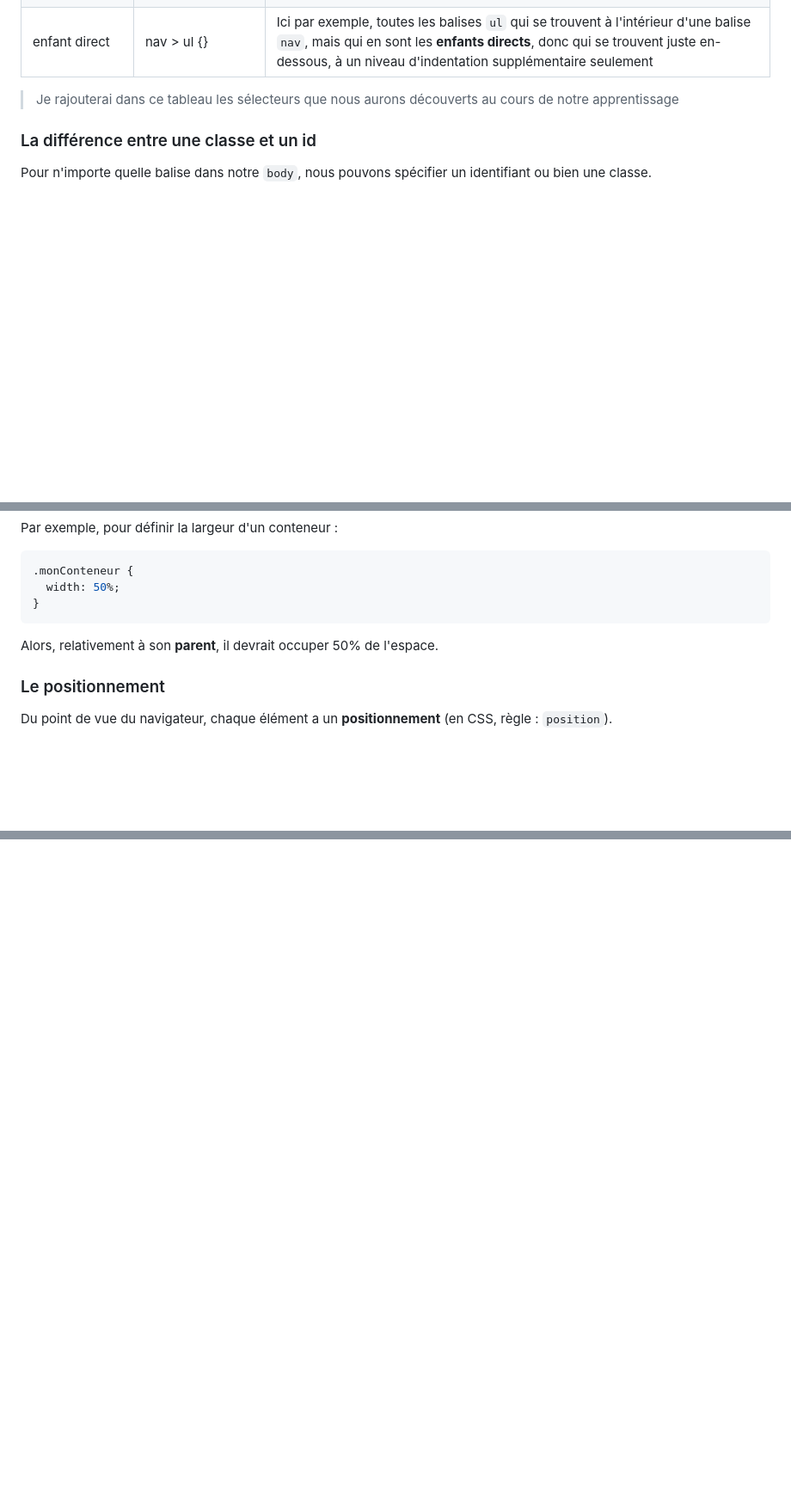
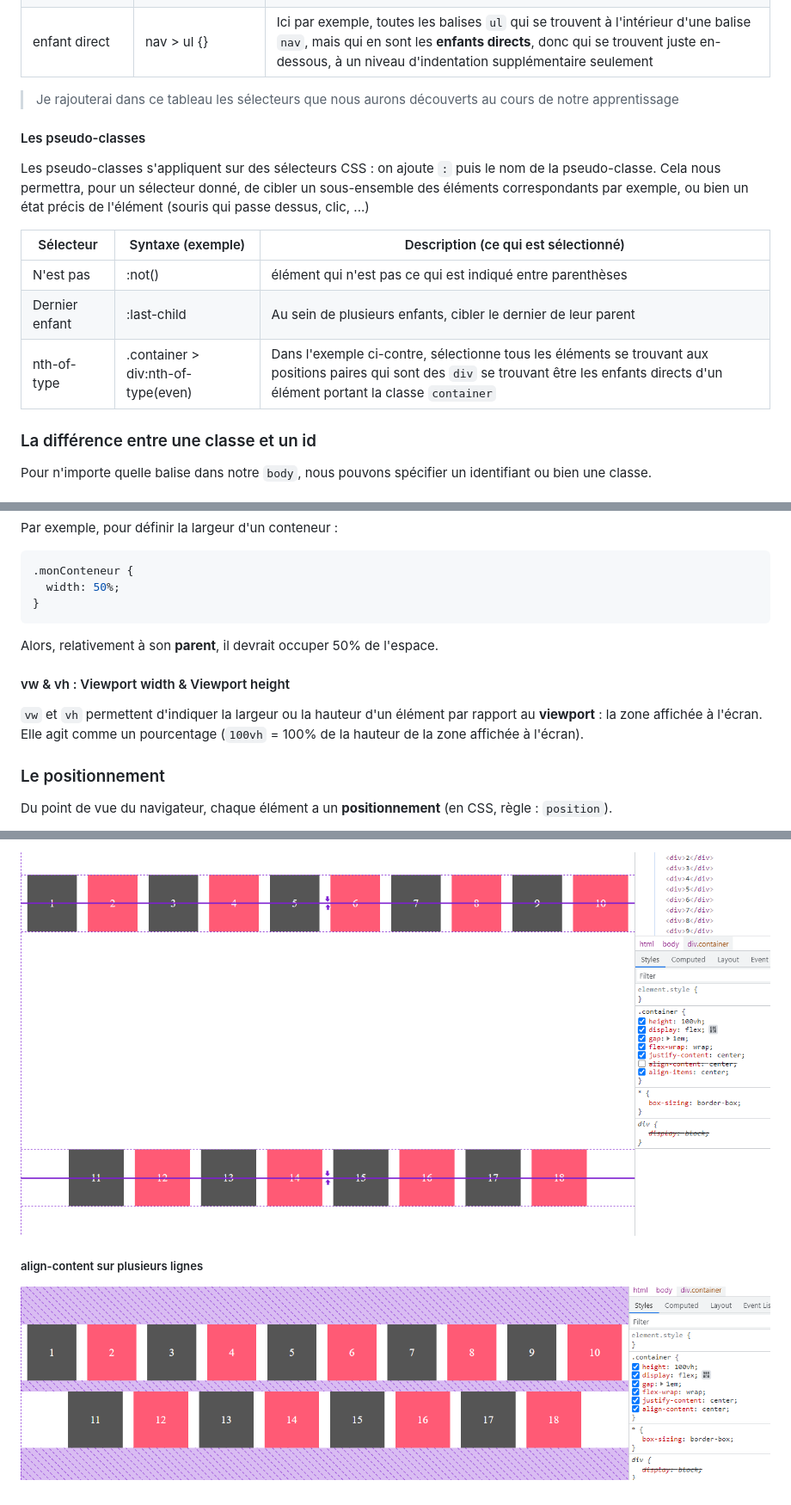
Before and after one commit to ld-web/studi-html-css, a Markdown page: README.md, 3 parts joined by grey strips. Shown: that part at 86% size. Rendered like a GitHub page; pictures changed too: img/flex_multi_line_align_content_center.png (added), img/flex_multi_line_align_items_center.png (added); blank space fills up the shorter version.

```diff
--- a/README.md
+++ b/README.md
@@ -519,6 +519,16 @@ Pour chacun des éléments correspondants, le navigateur appliquera l'ensemble d
 
 > Je rajouterai dans ce tableau les sélecteurs que nous aurons découverts au cours de notre apprentissage
 
+#### Les pseudo-classes
+
+Les pseudo-classes s'appliquent sur des sélecteurs CSS : on ajoute `:` puis le nom de la pseudo-classe. Cela nous permettra, pour un sélecteur donné, de cibler un sous-ensemble des éléments correspondants par exemple, ou bien un état précis de l'élément (souris qui passe dessus, clic, ...)
+
+|Sélecteur|Syntaxe (exemple)|Description (ce qui est sélectionné)|
+|---|---|---|
+|N'est pas| :not() | élément qui n'est pas ce qui est indiqué entre parenthèses|
+|Dernier enfant| :last-child| Au sein de plusieurs enfants, cibler le dernier de leur parent|
+|nth-of-type|.container > div:nth-of-type(even)| Dans l'exemple ci-contre, sélectionne tous les éléments se trouvant aux positions paires qui sont des `div` se trouvant être les enfants directs d'un élément portant la classe `container`|
+
 ### La différence entre une classe et un id
 
 Pour n'importe quelle balise dans notre `body`, nous pouvons spécifier un identifiant ou bien une classe.
@@ -689,6 +699,10 @@ Par exemple, pour définir la largeur d'un conteneur :
 
 Alors, relativement à son **parent**, il devrait occuper 50% de l'espace.
 
+#### vw & vh : Viewport width & Viewport height
+
+`vw` et `vh` permettent d'indiquer la largeur ou la hauteur d'un élément par rapport au **viewport** : la zone affichée à l'écran. Elle agit comme un pourcentage (`100vh` = 100% de la hauteur de la zone affichée à l'écran).
+
 ### Le positionnement
 
 Du point de vue du navigateur, chaque élément a un **positionnement** (en CSS, règle : `position`).
@@ -718,0 +782,5 @@ La règle `top` va simplement indiquer au navigateur où positionner l'élément
+![flex_multi_line_align_items_center](img/flex_multi_line_align_items_center.png "flex_multi_line_align_items_center")
+
+##### align-content sur plusieurs lignes
+
+![flex_multi_line_align_content_center](img/flex_multi_line_align_content_center.png "flex_multi_line_align_content_center")
```
Also changed, not shown: other parts of README.md (+49 -0 lines), img/flex_one_line_align_items_center.png (added).
